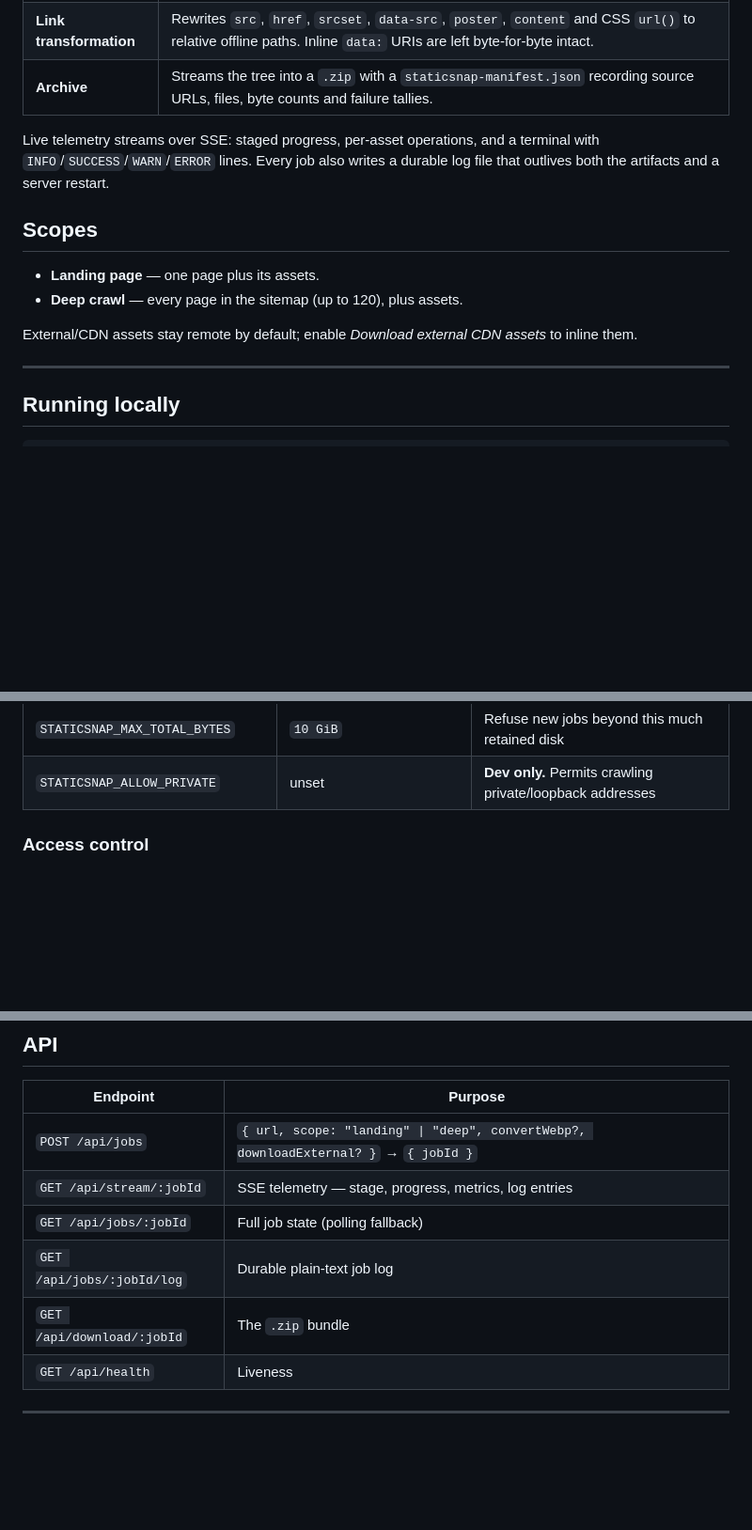
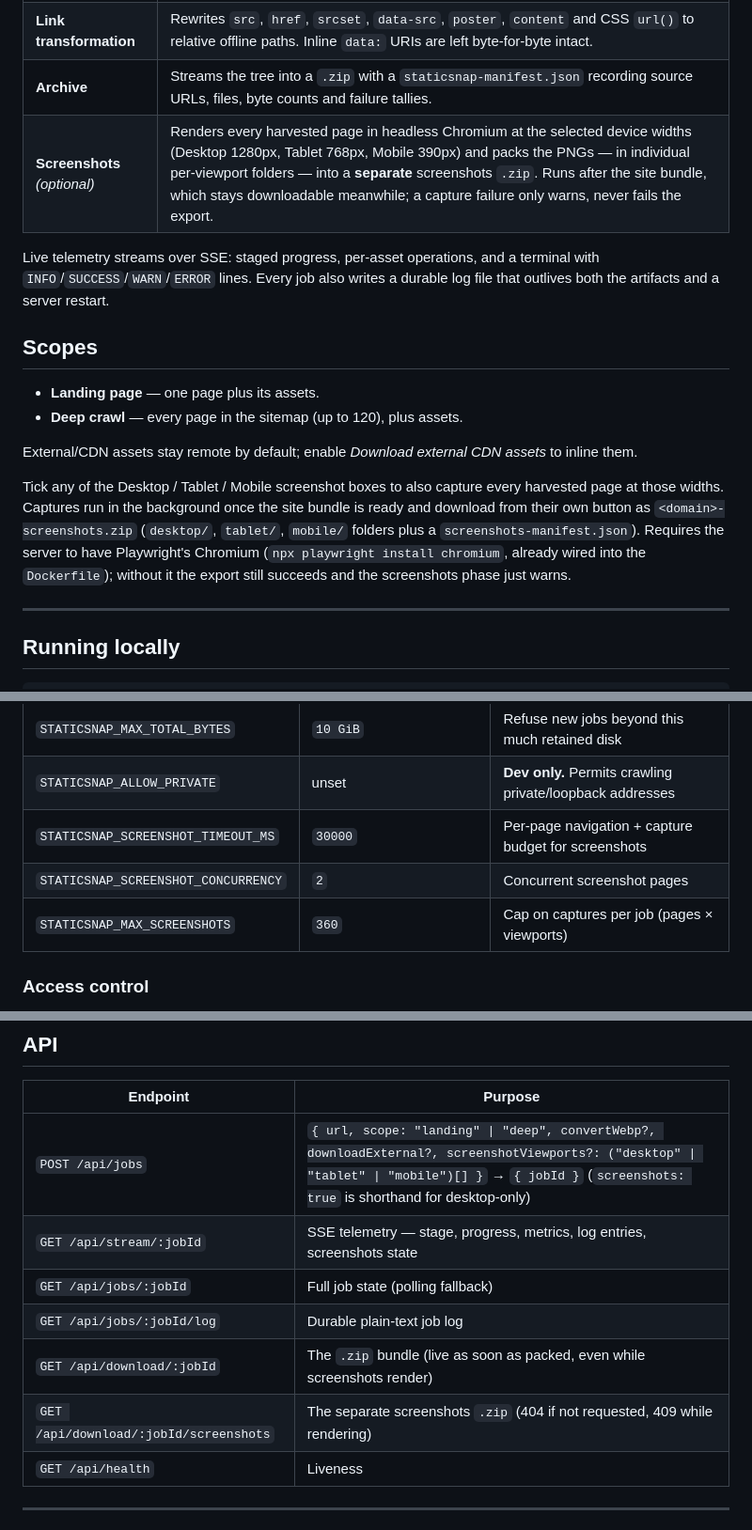
Before and after one commit to MuhammadAbbasi/StaticSnap, a Markdown page: README.md, 3 parts joined by grey strips. Shown at 94% size. Drawn GitHub-style; blank space fills up the shorter version.

```diff
--- a/README.md
+++ b/README.md
@@ -23,6 +23,7 @@ Because it works on the **rendered output**, the source stack is irrelevant: Wor
 | **Asset engine** | Downloads images, CSS, JS, fonts, video/audio, favicons, manifests and OG images — including nested `url()` references inside stylesheets. Optionally converts JPEG/PNG to WebP. |
 | **Link transformation** | Rewrites `src`, `href`, `srcset`, `data-src`, `poster`, `content` and CSS `url()` to relative offline paths. Inline `data:` URIs are left byte-for-byte intact. |
 | **Archive** | Streams the tree into a `.zip` with a `staticsnap-manifest.json` recording source URLs, files, byte counts and failure tallies. |
+| **Screenshots** *(optional)* | Renders every harvested page in headless Chromium at the selected device widths (Desktop 1280px, Tablet 768px, Mobile 390px) and packs the PNGs — in individual per-viewport folders — into a **separate** screenshots `.zip`. Runs after the site bundle, which stays downloadable meanwhile; a capture failure only warns, never fails the export. |
 
 Live telemetry streams over SSE: staged progress, per-asset operations, and a terminal with `INFO`/`SUCCESS`/`WARN`/`ERROR` lines. Every job also writes a durable log file that outlives both the artifacts and a server restart.
 
@@ -32,6 +33,8 @@ Live telemetry streams over SSE: staged progress, per-asset operations, and a te
 - **Deep crawl** — every page in the sitemap (up to 120), plus assets.
 
 External/CDN assets stay remote by default; enable *Download external CDN assets* to inline them.
+
+Tick any of the Desktop / Tablet / Mobile screenshot boxes to also capture every harvested page at those widths. Captures run in the background once the site bundle is ready and download from their own button as `<domain>-screenshots.zip` (`desktop/`, `tablet/`, `mobile/` folders plus a `screenshots-manifest.json`). Requires the server to have Playwright's Chromium (`npx playwright install chromium`, already wired into the `Dockerfile`); without it the export still succeeds and the screenshots phase just warns.
 
 ---
 
@@ -78,6 +81,9 @@ Serverless platforms are a poor fit either way: a deep crawl runs for minutes, h
 | `STATICSNAP_MAX_JOB_BYTES` | `2 GiB` | Per-export size ceiling |
 | `STATICSNAP_MAX_TOTAL_BYTES` | `10 GiB` | Refuse new jobs beyond this much retained disk |
 | `STATICSNAP_ALLOW_PRIVATE` | unset | **Dev only.** Permits crawling private/loopback addresses |
+| `STATICSNAP_SCREENSHOT_TIMEOUT_MS` | `30000` | Per-page navigation + capture budget for screenshots |
+| `STATICSNAP_SCREENSHOT_CONCURRENCY` | `2` | Concurrent screenshot pages |
+| `STATICSNAP_MAX_SCREENSHOTS` | `360` | Cap on captures per job (pages × viewports) |
 
 ### Access control
 
@@ -121,11 +127,12 @@ Still worth adding for a sensitive network: an egress allowlist, so the crawler
 
 | Endpoint | Purpose |
 |---|---|
-| `POST /api/jobs` | `{ url, scope: "landing" \| "deep", convertWebp?, downloadExternal? }` → `{ jobId }` |
-| `GET /api/stream/:jobId` | SSE telemetry — stage, progress, metrics, log entries |
+| `POST /api/jobs` | `{ url, scope: "landing" \| "deep", convertWebp?, downloadExternal?, screenshotViewports?: ("desktop" \| "tablet" \| "mobile")[] }` → `{ jobId }` (`screenshots: true` is shorthand for desktop-only) |
+| `GET /api/stream/:jobId` | SSE telemetry — stage, progress, metrics, log entries, screenshots state |
 | `GET /api/jobs/:jobId` | Full job state (polling fallback) |
 | `GET /api/jobs/:jobId/log` | Durable plain-text job log |
-| `GET /api/download/:jobId` | The `.zip` bundle |
+| `GET /api/download/:jobId` | The `.zip` bundle (live as soon as packed, even while screenshots render) |
+| `GET /api/download/:jobId/screenshots` | The separate screenshots `.zip` (404 if not requested, 409 while rendering) |
 | `GET /api/health` | Liveness |
 
 ---
```
Also changed, not shown: other parts of README.md (+1 -0 lines).
